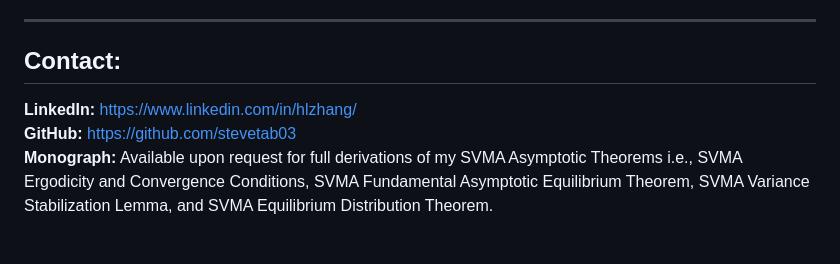
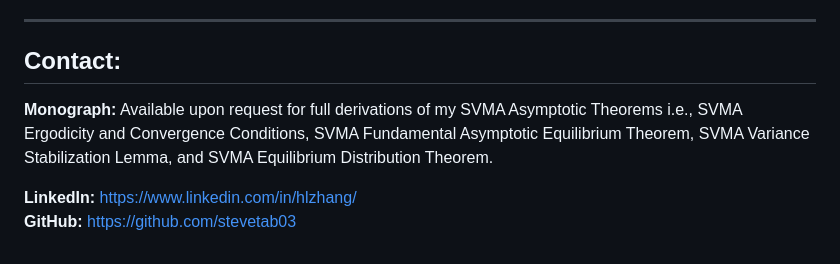
Before and after one commit to stevetab03/SVMA, a Markdown page: README.md, the part around the change. Drawn GitHub-style.

```diff
--- a/README.md
+++ b/README.md
@@ -85,6 +85,7 @@ The project is currently on pause following a deep empirical audit.
 
 ## Contact:
 
+**Monograph:** Available upon request for full derivations of my SVMA Asymptotic Theorems i.e., SVMA Ergodicity and Convergence Conditions, SVMA Fundamental Asymptotic Equilibrium Theorem, SVMA Variance Stabilization Lemma, and SVMA Equilibrium Distribution Theorem.
+
 **LinkedIn:** https://www.linkedin.com/in/hlzhang/
 **GitHub:** https://github.com/stevetab03
-**Monograph:** Available upon request for full derivations of my SVMA Asymptotic Theorems i.e., SVMA Ergodicity and Convergence Conditions, SVMA Fundamental Asymptotic Equilibrium Theorem, SVMA Variance Stabilization Lemma, and SVMA Equilibrium Distribution Theorem.
```
